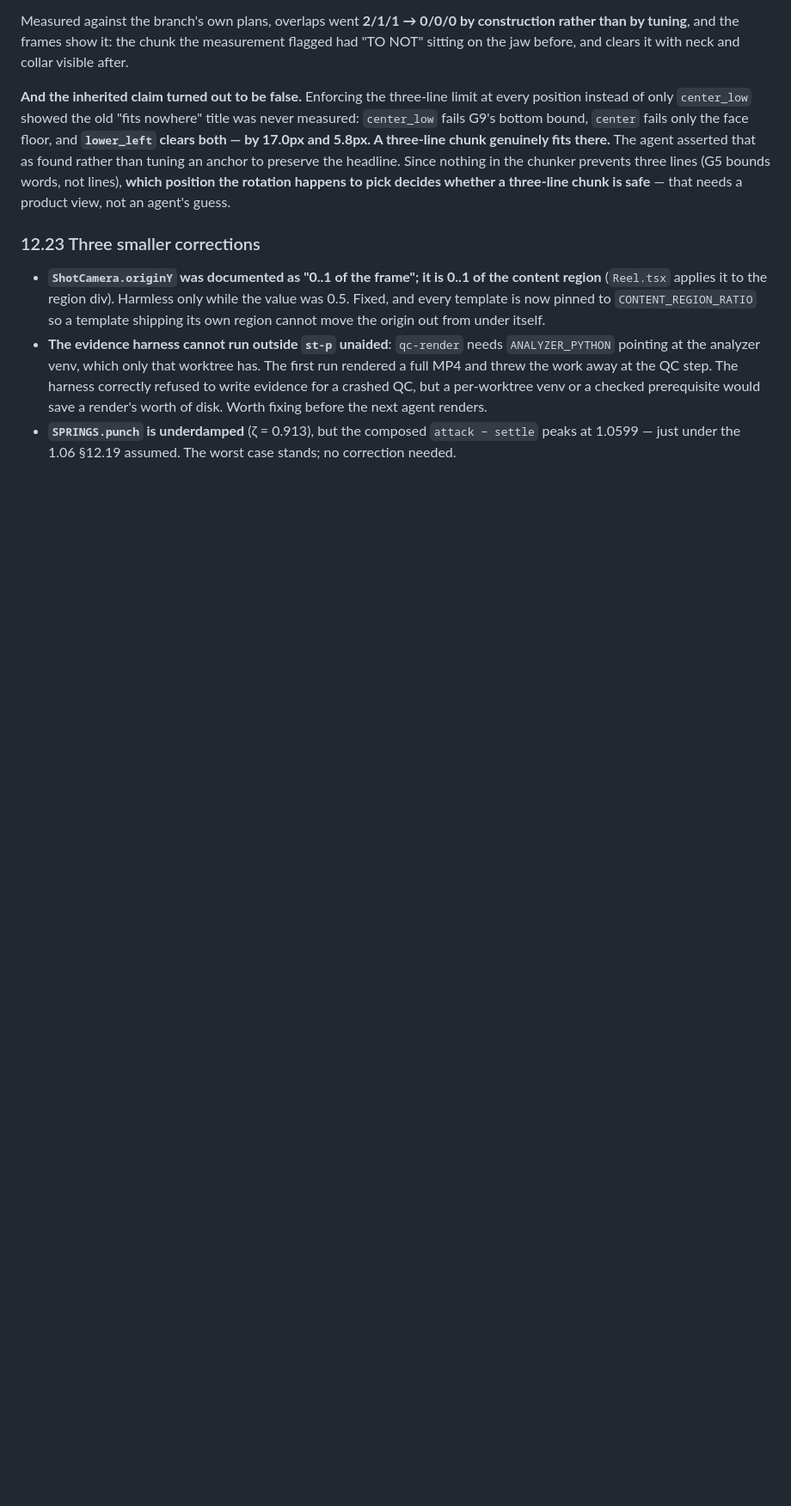
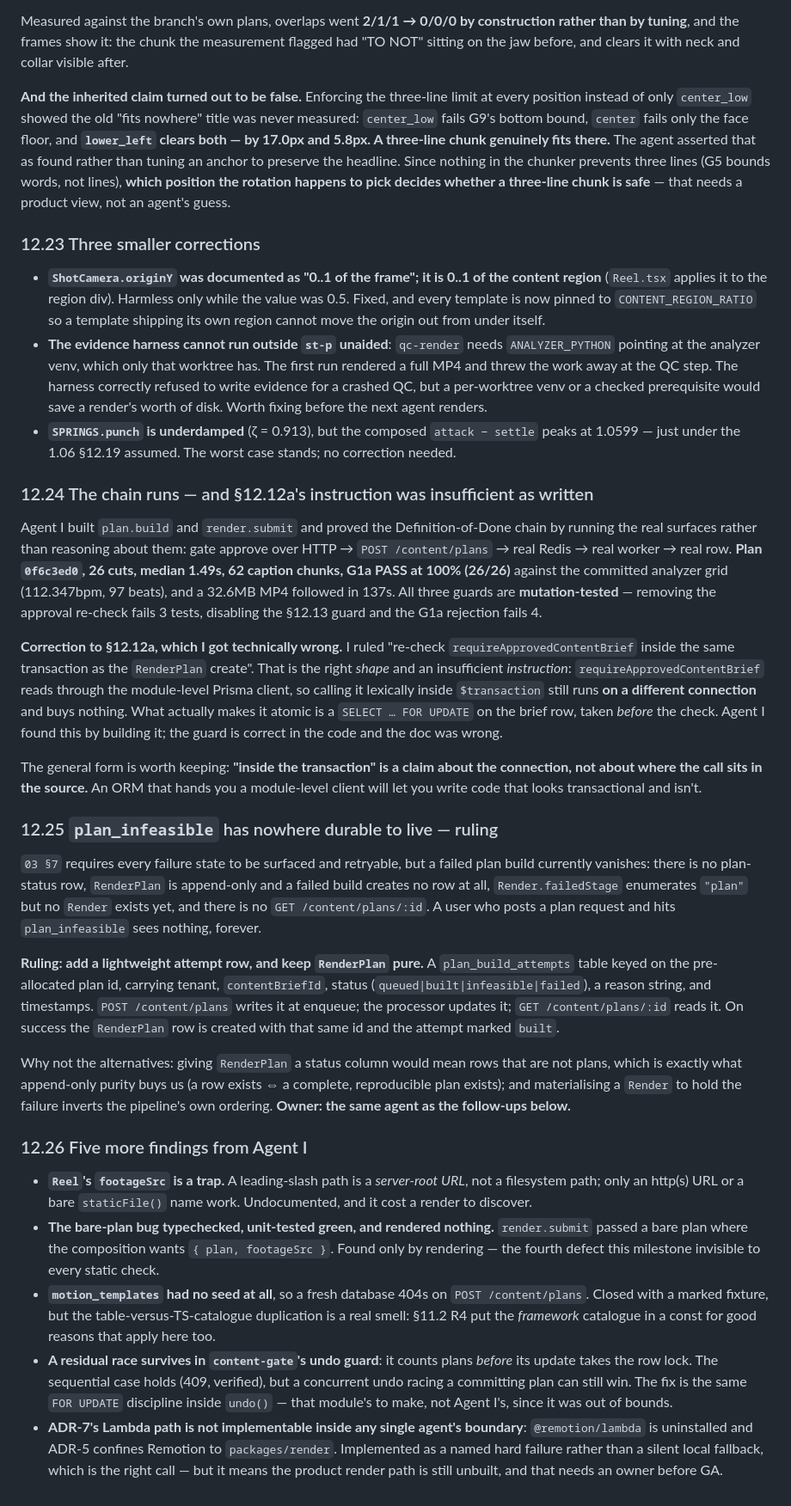
Before and after one commit to Perfstaq/mcos-bot, a Markdown page: docs/studio/ARCHITECTURE.md, the part around the change. Shown at 86% size. Rendered like a GitHub page; blank space fills up the shorter version.

Commit message:
docs(studio): the DoD chain runs, and 12.12a was insufficient as written
Agent I proved the chain on real surfaces: approve, enqueue, worker,
RenderPlan row, G1a 100%, render. All three guards mutation-tested.

My 12.12a ruling specified the right shape and an insufficient
instruction: requireApprovedContentBrief reads through the module-level
client, so calling it lexically inside a transaction runs on a different
connection. SELECT FOR UPDATE before the check is what makes it atomic.
'Inside the transaction' is a claim about the connection, not about where
the call sits in the source.

Also rules where plan_infeasible lives: an attempt row, keeping RenderPlan
pure so a row exists if and only if a complete plan does.

Co-Authored-By: Claude Fable 5 <noreply@anthropic.com>

```diff
--- a/docs/studio/ARCHITECTURE.md
+++ b/docs/studio/ARCHITECTURE.md
@@ -1359,3 +1359,63 @@ whether a three-line chunk is safe** — that needs a product view, not an agent
   render's worth of disk. Worth fixing before the next agent renders.
 - **`SPRINGS.punch` is underdamped** (ζ = 0.913), but the composed `attack − settle` peaks at
   1.0599 — just under the 1.06 §12.19 assumed. The worst case stands; no correction needed.
+
+### 12.24 The chain runs — and §12.12a's instruction was insufficient as written
+
+Agent I built `plan.build` and `render.submit` and proved the Definition-of-Done chain by running
+the real surfaces rather than reasoning about them: gate approve over HTTP → `POST /content/plans`
+→ real Redis → real worker → real row. **Plan `0f6c3ed0`, 26 cuts, median 1.49s, 62 caption
+chunks, G1a PASS at 100% (26/26)** against the committed analyzer grid (112.347bpm, 97 beats), and
+a 32.6MB MP4 followed in 137s. All three guards are **mutation-tested** — removing the approval
+re-check fails 3 tests, disabling the §12.13 guard and the G1a rejection fails 4.
+
+**Correction to §12.12a, which I got technically wrong.** I ruled "re-check
+`requireApprovedContentBrief` inside the same transaction as the `RenderPlan` create". That is the
+right *shape* and an insufficient *instruction*: `requireApprovedContentBrief` reads through the
+module-level Prisma client, so calling it lexically inside `$transaction` still runs **on a
+different connection** and buys nothing. What actually makes it atomic is a `SELECT … FOR UPDATE`
+on the brief row, taken *before* the check. Agent I found this by building it; the guard is
+correct in the code and the doc was wrong.
+
+The general form is worth keeping: **"inside the transaction" is a claim about the connection, not
+about where the call sits in the source.** An ORM that hands you a module-level client will let you
+write code that looks transactional and isn't.
+
+### 12.25 `plan_infeasible` has nowhere durable to live — ruling
+
+`03 §7` requires every failure state to be surfaced and retryable, but a failed plan build
+currently vanishes: there is no plan-status row, `RenderPlan` is append-only and a failed build
+creates no row at all, `Render.failedStage` enumerates `"plan"` but no `Render` exists yet, and
+there is no `GET /content/plans/:id`. A user who posts a plan request and hits `plan_infeasible`
+sees nothing, forever.
+
+**Ruling: add a lightweight attempt row, and keep `RenderPlan` pure.** A `plan_build_attempts`
+table keyed on the pre-allocated plan id, carrying tenant, `contentBriefId`, status
+(`queued|built|infeasible|failed`), a reason string, and timestamps. `POST /content/plans` writes
+it at enqueue; the processor updates it; `GET /content/plans/:id` reads it. On success the
+`RenderPlan` row is created with that same id and the attempt marked `built`.
+
+Why not the alternatives: giving `RenderPlan` a status column would mean rows that are not plans,
+which is exactly what append-only purity buys us (a row exists ⇔ a complete, reproducible plan
+exists); and materialising a `Render` to hold the failure inverts the pipeline's own ordering.
+**Owner: the same agent as the follow-ups below.**
+
+### 12.26 Five more findings from Agent I
+
+- **`Reel`'s `footageSrc` is a trap.** A leading-slash path is a *server-root URL*, not a
+  filesystem path; only an http(s) URL or a bare `staticFile()` name work. Undocumented, and it
+  cost a render to discover.
+- **The bare-plan bug typechecked, unit-tested green, and rendered nothing.** `render.submit`
+  passed a bare plan where the composition wants `{ plan, footageSrc }`. Found only by rendering —
+  the fourth defect this milestone invisible to every static check.
+- **`motion_templates` had no seed at all**, so a fresh database 404s on `POST /content/plans`.
+  Closed with a marked fixture, but the table-versus-TS-catalogue duplication is a real smell:
+  §11.2 R4 put the *framework* catalogue in a const for good reasons that apply here too.
+- **A residual race survives in `content-gate`'s undo guard**: it counts plans *before* its update
+  takes the row lock. The sequential case holds (409, verified), but a concurrent undo racing a
+  committing plan can still win. The fix is the same `FOR UPDATE` discipline inside `undo()` —
+  that module's to make, not Agent I's, since it was out of bounds.
+- **ADR-7's Lambda path is not implementable inside any single agent's boundary**: `@remotion/lambda`
+  is uninstalled and ADR-5 confines Remotion to `packages/render`. Implemented as a named hard
+  failure rather than a silent local fallback, which is the right call — but it means the product
+  render path is still unbuilt, and that needs an owner before GA.
```
